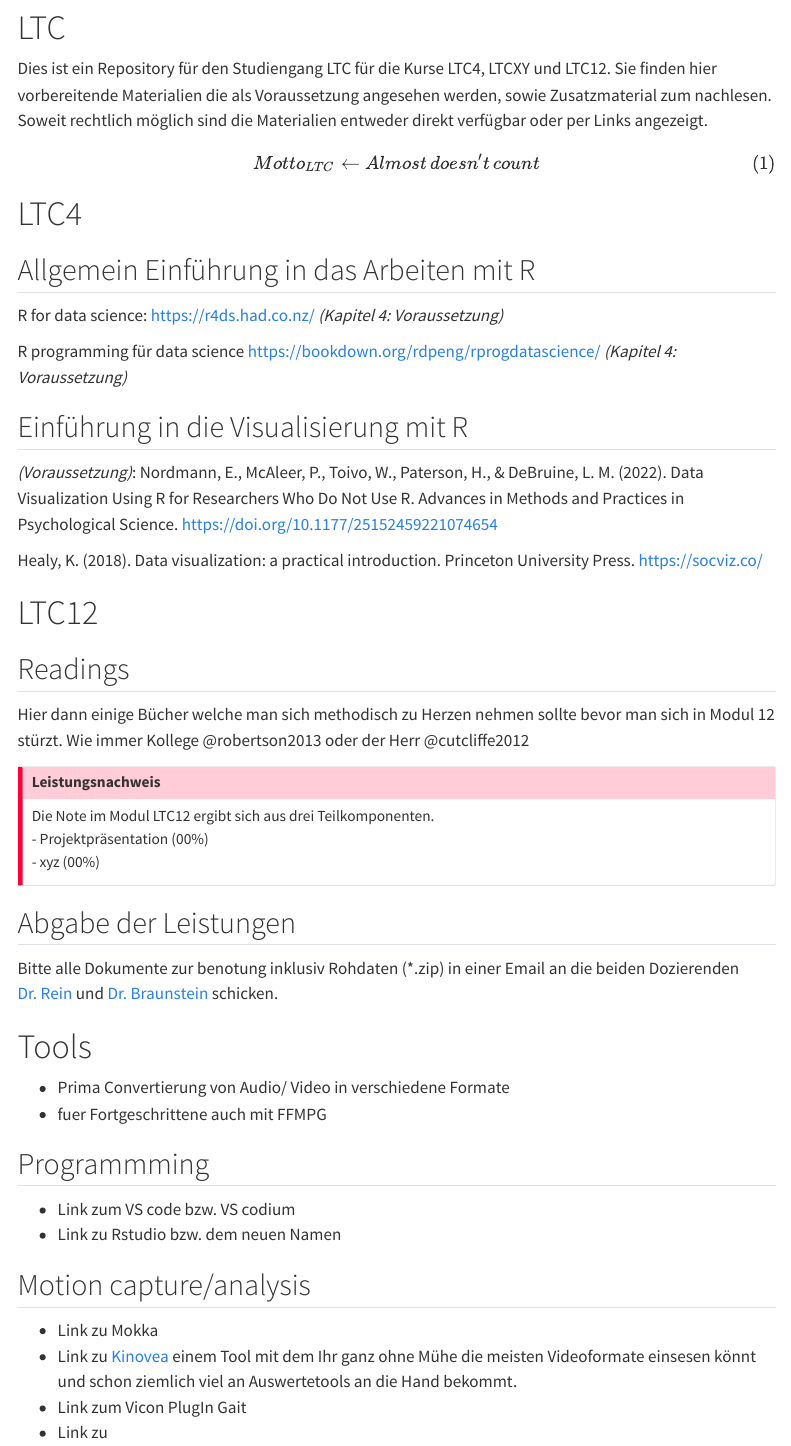
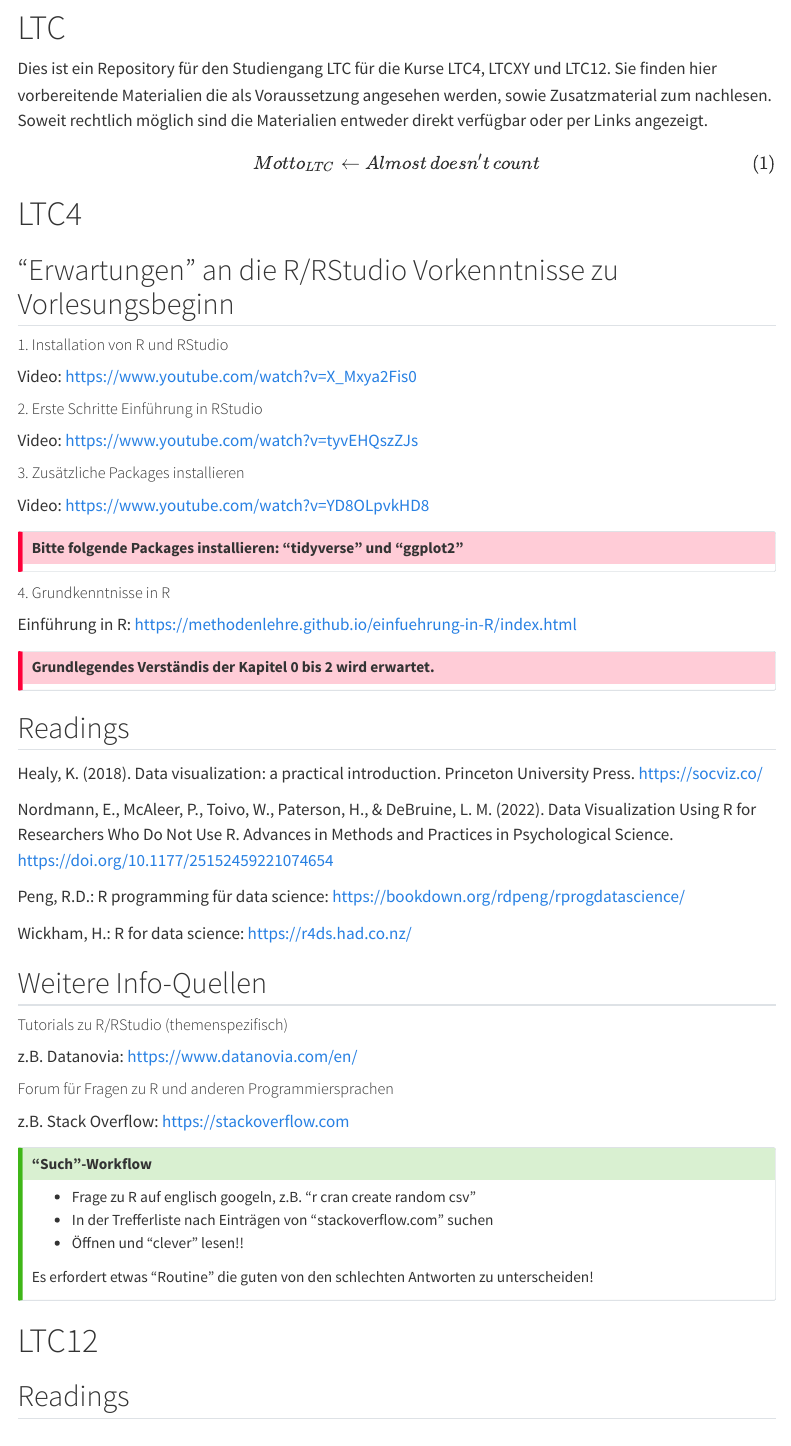
Before and after one commit to robertreingit/LTC, a Quarto document (README.qmd): the page in a window 1100 px wide, from 700 px down. Rendered offline with R 4.5, knitr and Pandoc in place of Quarto, with nearby package versions; some code elsewhere in the file could not run offline; a font, style sheet, LaTeX package, included part or bibliography that could not be used is replaced or left out; menus at the side of the page are left out; common packages that the code uses without loading them are loaded.

Commit message:
Update von LTC4

```diff
--- a/README.qmd
+++ b/README.qmd
@@ -40,35 +38,74 @@ https://quarto.org/docs/publishing/github-pages.html
 :::
 
+# LTC
 
-# LTC
 Dies ist ein Repository für den Studiengang LTC für die Kurse LTC4, LTCXY und LTC12. Sie finden hier vorbereitende Materialien die als Voraussetzung angesehen werden, sowie Zusatzmaterial zum nachlesen. Soweit rechtlich möglich sind die Materialien entweder direkt verfügbar oder per Links angezeigt.
-
 
 $$
 Motto_{LTC} \leftarrow Almost \, doesn't \, count
 $$ {#eq-Motto}
 
+# LTC4
 
-# LTC4
-## Allgemein Einführung in das Arbeiten mit R
+## "Erwartungen" an die R/RStudio Vorkenntnisse zu Vorlesungsbeginn
 
-R for data science: https://r4ds.had.co.nz/ *(Kapitel 4: Voraussetzung)*
+##### 1. Installation von R und RStudio
 
-R programming für data science https://bookdown.org/rdpeng/rprogdatascience/ *(Kapitel 4: Voraussetzung)*
+Video: <https://www.youtube.com/watch?v=X_Mxya2Fis0>
 
-## Einführung in die Visualisierung mit R
+##### 2. Erste Schritte Einführung in RStudio
 
-*(Voraussetzung)*: Nordmann, E., McAleer, P., Toivo, W., Paterson, H., & DeBruine, L. M. (2022). Data Visualization Using R for Researchers Who Do Not Use R. Advances in Methods and Practices in Psychological Science. https://doi.org/10.1177/25152459221074654
+Video: <https://www.youtube.com/watch?v=tyvEHQszZJs>
 
-Healy, K. (2018). Data visualization: a practical introduction. Princeton University Press. https://socviz.co/
+##### 3. Zusätzliche Packages installieren
+
+Video: <https://www.youtube.com/watch?v=YD8OLpvkHD8>
+
+::: {.callout-important appearance="simple"}
+## Bitte folgende Packages installieren: "tidyverse" und "ggplot2"
+:::
+
+##### 4. Grundkenntnisse in R
+
+Einführung in R: <https://methodenlehre.github.io/einfuehrung-in-R/index.html>
+
+::: {.callout-important appearance="simple"}
+## Grundlegendes Verständis der Kapitel 0 bis 2 wird erwartet.
+:::
+
+## Readings
+Healy, K. (2018). Data visualization: a practical introduction. Princeton University Press. <https://socviz.co/>
+
+Nordmann, E., McAleer, P., Toivo, W., Paterson, H., & DeBruine, L. M. (2022). Data Visualization Using R for Researchers Who Do Not Use R. Advances in Methods and Practices in Psychological Science. <https://doi.org/10.1177/25152459221074654>
+
+Peng, R.D.: R programming für data science: <https://bookdown.org/rdpeng/rprogdatascience/>
+
+Wickham, H.: R for data science: <https://r4ds.had.co.nz/>
+
+## Weitere Info-Quellen
+
+##### Tutorials zu R/RStudio (themenspezifisch)
+
+z.B. Datanovia: <https://www.datanovia.com/en/>
+
+##### Forum für Fragen zu R und anderen Programmiersprachen
+
+z.B. Stack Overflow: <https://stackoverflow.com>
+
+::: {.callout-tip appearance="simple"}
+## "Such"-Workflow
+-   Frage zu R auf englisch googeln, z.B. "r cran create random csv"
+-   In der Trefferliste nach Einträgen von "stackoverflow.com" suchen
+-   Öffnen und "clever" lesen!!
+
+Es erfordert etwas "Routine" die guten von den schlechten Antworten zu unterscheiden!
+:::
 
 # LTC12
+
 ## Readings
-Hier dann einige Bücher welche man sich methodisch zu Herzen nehmen sollte bevor man sich in Modul 12 stürzt.
-Wie immer Kollege @robertson2013 oder der Herr @cutcliffe2012
 
-:::{.callout-important}
+Hier dann einige Bücher welche man sich methodisch zu Herzen nehmen sollte bevor man sich in Modul 12 stürzt. Wie immer Kollege @robertson2013 oder der Herr @cutcliffe2012
+
+::: callout-important
 ## Leistungsnachweis
-Die Note im Modul LTC12 ergibt sich aus drei Teilkomponenten.
-- Projektpräsentation (00%)
--  xyz (00%)
@@ -75,5 +116,4 @@ Die Note im Modul LTC12 ergibt sich aus drei Teilkomponenten.
 :::
 
 ## Abgabe der Leistungen
-Bitte alle Dokumente zur benotung inklusiv Rohdaten (*.zip) in einer Email an die beiden Dozierenden [Dr. Rein](mailto:r.rein@dshs-koeln.de) und [Dr. Braunstein](mailto:braunstein@dshs-koeln.de) schicken.
 
@@ -82,5 +121,3 @@ Bitte alle Dokumente zur benotung inklusiv Rohdaten (*.zip) in einer Email an di
 
 # Tools
-- Prima Convertierung von Audio/ Video in verschiedene Formate
-- fuer Fortgeschrittene auch mit FFMPG
 
```
Also changed, not shown: README.html, README.qmd (54 more changed lines).
